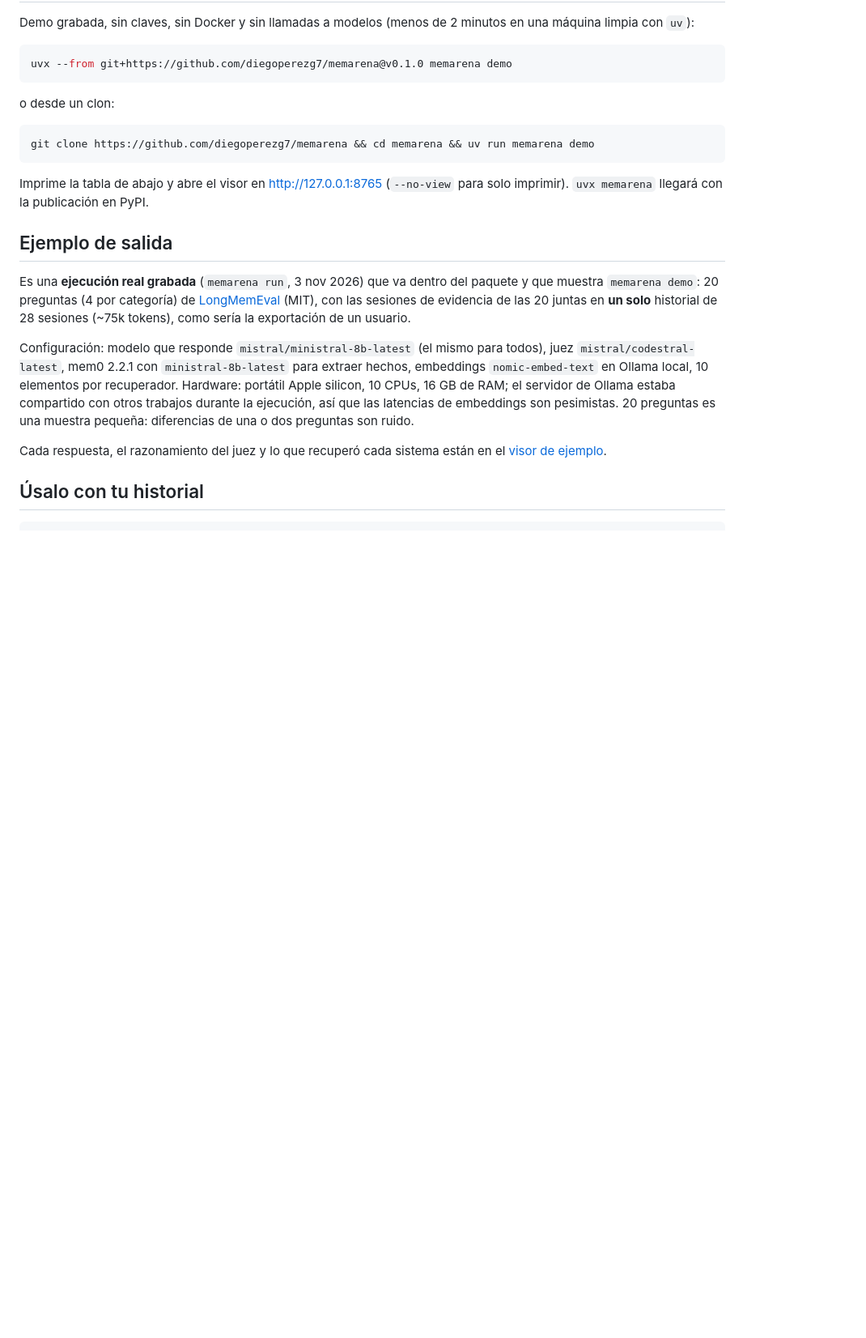
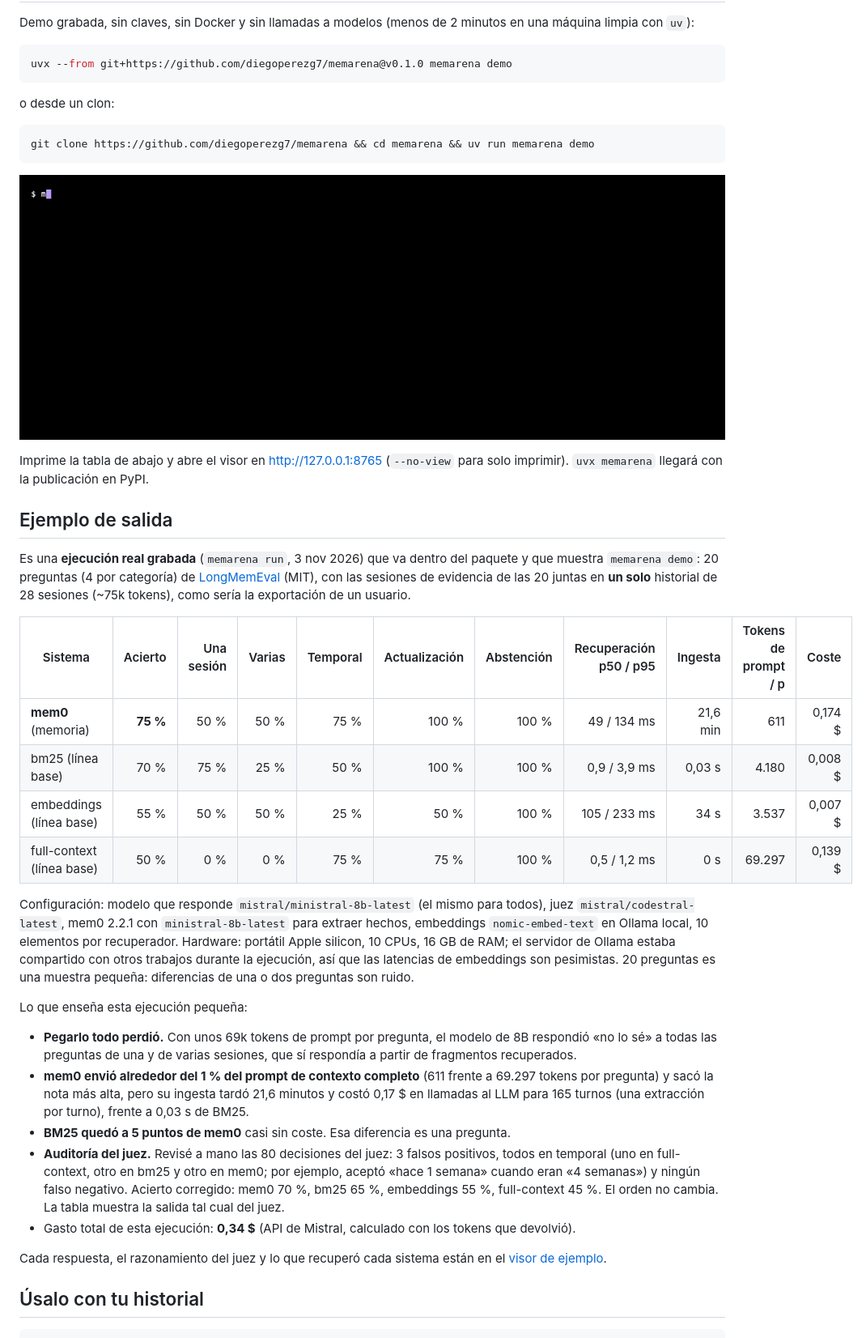
Before and after one commit to diegoperezg7/memarena, a Markdown page: README.es.md, the part around the change. Shown at 81% size. Rendered like a GitHub page; pictures changed too: docs/assets/demo.gif (added); blank space fills up the shorter version.

Commit message:
feat: recorded LongMemEval demo run, screenshots, GIF and social preview

````diff
--- a/README.es.md
+++ b/README.es.md
@@ -55,6 +55,8 @@ o desde un clon:
 git clone https://github.com/diegoperezg7/memarena && cd memarena && uv run memarena demo
 ```
 
+![memarena demo in the terminal](docs/assets/demo.gif)
+
 Imprime la tabla de abajo y abre el visor en http://127.0.0.1:8765 (`--no-view` para solo imprimir).
 `uvx memarena` llegará con la publicación en PyPI.
 
@@ -65,7 +67,12 @@ Es una **ejecución real grabada** (`memarena run`, 3 nov 2026) que va dentro de
 [LongMemEval](https://huggingface.co/datasets/xiaowu0162/longmemeval-cleaned) (MIT), con las sesiones de evidencia
 de las 20 juntas en **un solo** historial de 28 sesiones (~75k tokens), como sería la exportación de un usuario.
 
-<!-- RESULTS_TABLE -->
+| Sistema | Acierto | Una sesión | Varias | Temporal | Actualización | Abstención | Recuperación p50 / p95 | Ingesta | Tokens de prompt / p | Coste |
+|---|---:|---:|---:|---:|---:|---:|---:|---:|---:|---:|
+| **mem0** (memoria) | **75 %** | 50 % | 50 % | 75 % | 100 % | 100 % | 49 / 134 ms | 21,6 min | 611 | 0,174 $ |
+| bm25 (línea base) | 70 % | 75 % | 25 % | 50 % | 100 % | 100 % | 0,9 / 3,9 ms | 0,03 s | 4.180 | 0,008 $ |
+| embeddings (línea base) | 55 % | 50 % | 50 % | 25 % | 50 % | 100 % | 105 / 233 ms | 34 s | 3.537 | 0,007 $ |
+| full-context (línea base) | 50 % | 0 % | 0 % | 75 % | 75 % | 100 % | 0,5 / 1,2 ms | 0 s | 69.297 | 0,139 $ |
 
 Configuración: modelo que responde `mistral/ministral-8b-latest` (el mismo para todos), juez
 `mistral/codestral-latest`, mem0 2.2.1 con `ministral-8b-latest` para extraer hechos, embeddings
@@ -74,7 +81,19 @@ Configuración: modelo que responde `mistral/ministral-8b-latest` (el mismo para
 latencias de embeddings son pesimistas. 20 preguntas es una muestra pequeña: diferencias de una o dos preguntas
 son ruido.
 
-<!-- RESULTS_NOTES -->
+Lo que enseña esta ejecución pequeña:
+
+- **Pegarlo todo perdió.** Con unos 69k tokens de prompt por pregunta, el modelo de 8B respondió «no lo sé» a todas
+  las preguntas de una y de varias sesiones, que sí respondía a partir de fragmentos recuperados.
+- **mem0 envió alrededor del 1 % del prompt de contexto completo** (611 frente a 69.297 tokens por pregunta) y
+  sacó la nota más alta, pero su ingesta tardó 21,6 minutos y costó 0,17 $ en llamadas al LLM para 165 turnos (una
+  extracción por turno), frente a 0,03 s de BM25.
+- **BM25 quedó a 5 puntos de mem0** casi sin coste. Esa diferencia es una pregunta.
+- **Auditoría del juez.** Revisé a mano las 80 decisiones del juez: 3 falsos positivos, todos en temporal (uno en
+  full-context, otro en bm25 y otro en mem0; por ejemplo, aceptó «hace 1 semana» cuando eran «4 semanas») y ningún
+  falso negativo. Acierto corregido: mem0 70 %, bm25 65 %, embeddings 55 %, full-context 45 %. El orden no cambia.
+  La tabla muestra la salida tal cual del juez.
+- Gasto total de esta ejecución: **0,34 $** (API de Mistral, calculado con los tokens que devolvió).
 
 Cada respuesta, el razonamiento del juez y lo que recuperó cada sistema están en el
 [visor de ejemplo](https://diegoperezg7.github.io/memarena/).
````
Also changed, not shown: README.md (+21 -2 lines), docs/assets/screenshot-dark.png (added), docs/assets/screenshot-light.png (added), docs/assets/screenshot-mobile.png (added), docs/assets/social-preview.png (added), 10 other files.
